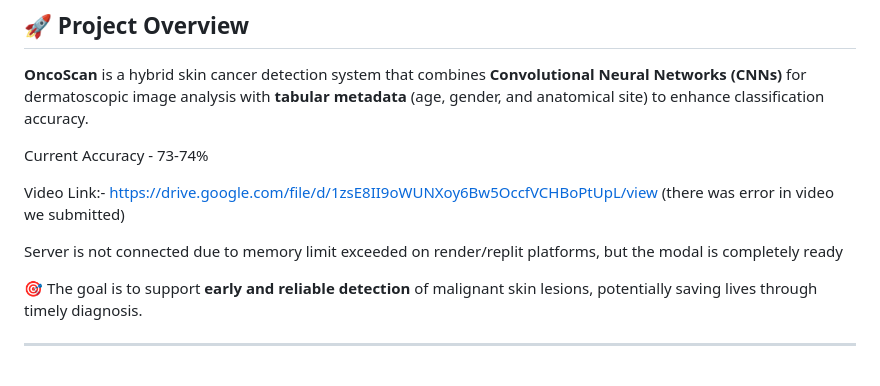
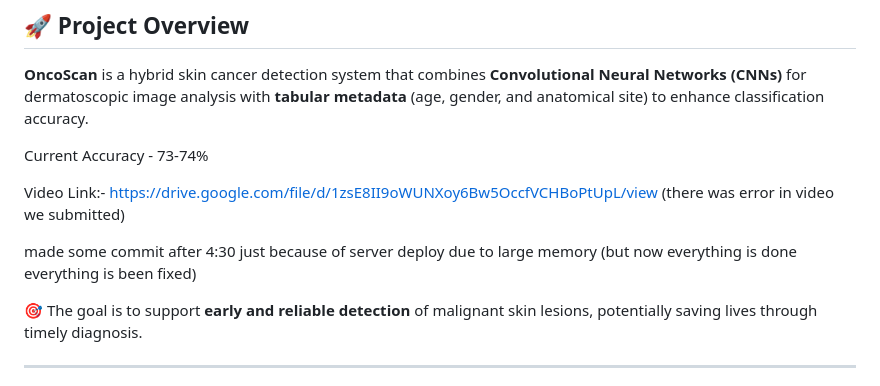
Before and after one commit to Amit4529/OncoScan---Skin-Cancer-Detection, a Markdown page: README.md, the part around the change. Rendered like a GitHub page.

```diff
--- a/README.md
+++ b/README.md
@@ -15,7 +15,7 @@ Current Accuracy - 73-74%
 
 Video Link:- https://drive.google.com/file/d/1zsE8II9oWUNXoy6Bw5OccfVCHBoPtUpL/view  (there was error in video we submitted)
 
-Server is not connected due to memory limit exceeded on render/replit platforms, but the modal is completely ready
+made some commit after 4:30 just because of server deploy due to large memory (but now everything is done everything is been fixed)
 
 🎯 The goal is to support **early and reliable detection** of malignant skin lesions, potentially saving lives through timely diagnosis.
 
```
